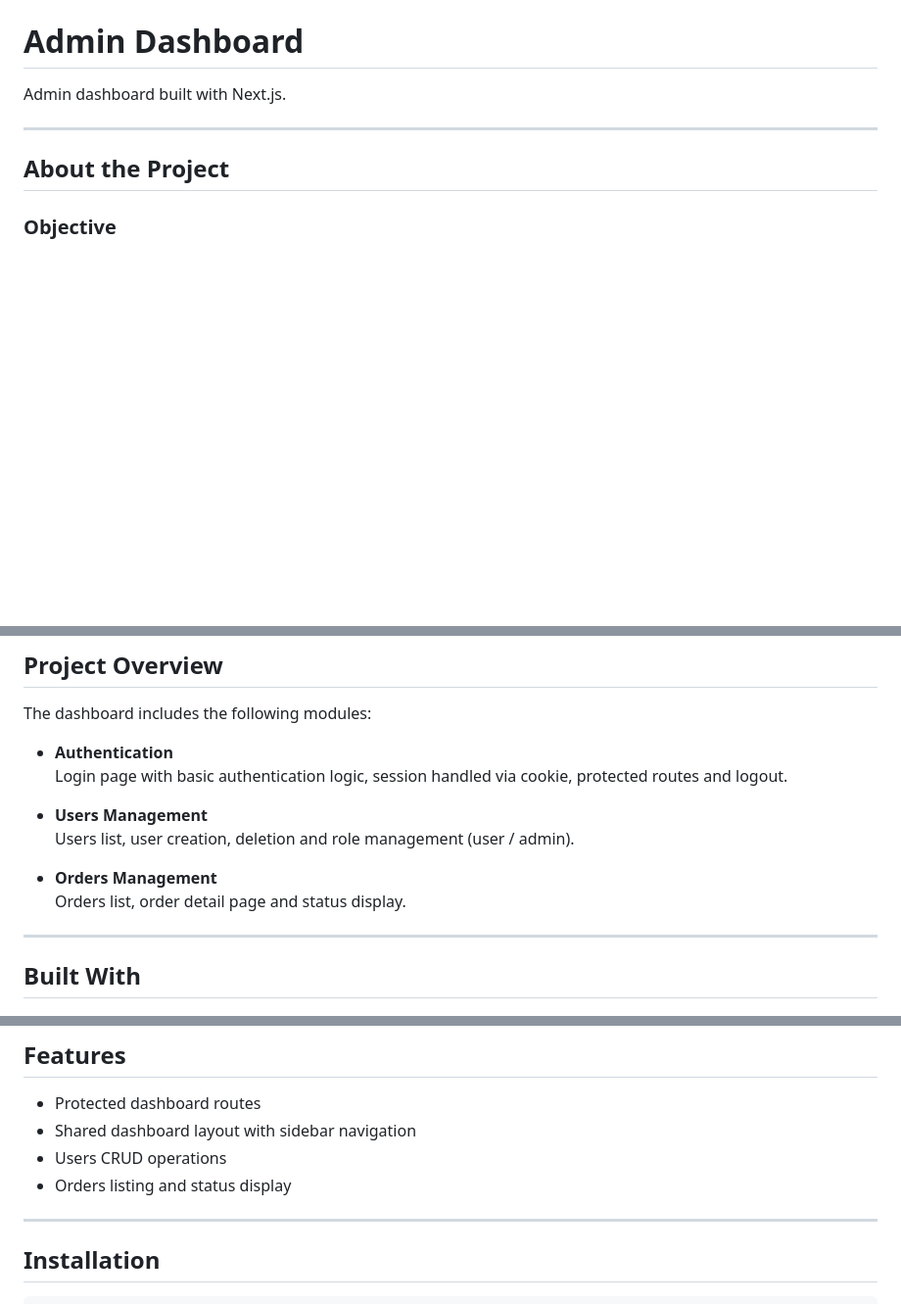
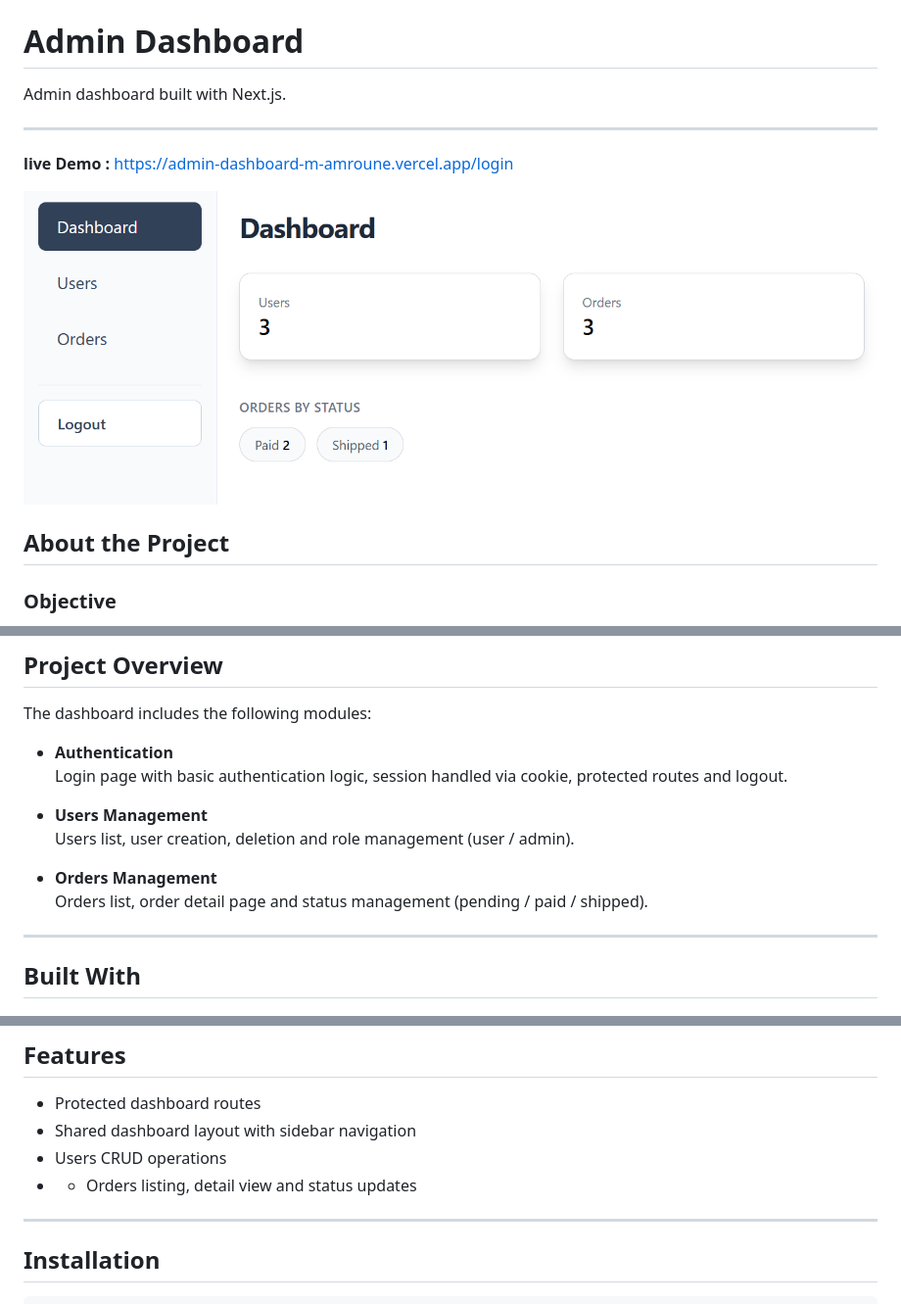
Before and after one commit to m-amroune/admin-dashboard, a Markdown page: README.md, 3 parts joined by grey strips. Shown at 98% size. GitHub-like rendering; pictures changed too: assets/admin-dashboard-preview.png (added); blank space fills up the shorter version.

Commit message:
(doc) : update readme

```diff
--- a/README.md
+++ b/README.md
@@ -3,6 +3,12 @@
 Admin dashboard built with Next.js.
 
 ---
+
+**live Demo :** https://admin-dashboard-m-amroune.vercel.app/login
+
+<p align="center">
+  <img src="./assets/admin-dashboard-preview.png" alt="Admin Dashboard preview" width="900" />
+</p>
 
 ## About the Project
 
@@ -30,7 +36,7 @@ The dashboard includes the following modules:
   Users list, user creation, deletion and role management (user / admin).
 
 - **Orders Management**
-  Orders list, order detail page and status display.
+  Orders list, order detail page and status management (pending / paid / shipped).
 
 ---
 
@@ -53,7 +59,7 @@ The dashboard includes the following modules:
 - Protected dashboard routes
 - Shared dashboard layout with sidebar navigation
 - Users CRUD operations
-- Orders listing and status display
+- - Orders listing, detail view and status updates
 
 ---
 
```
